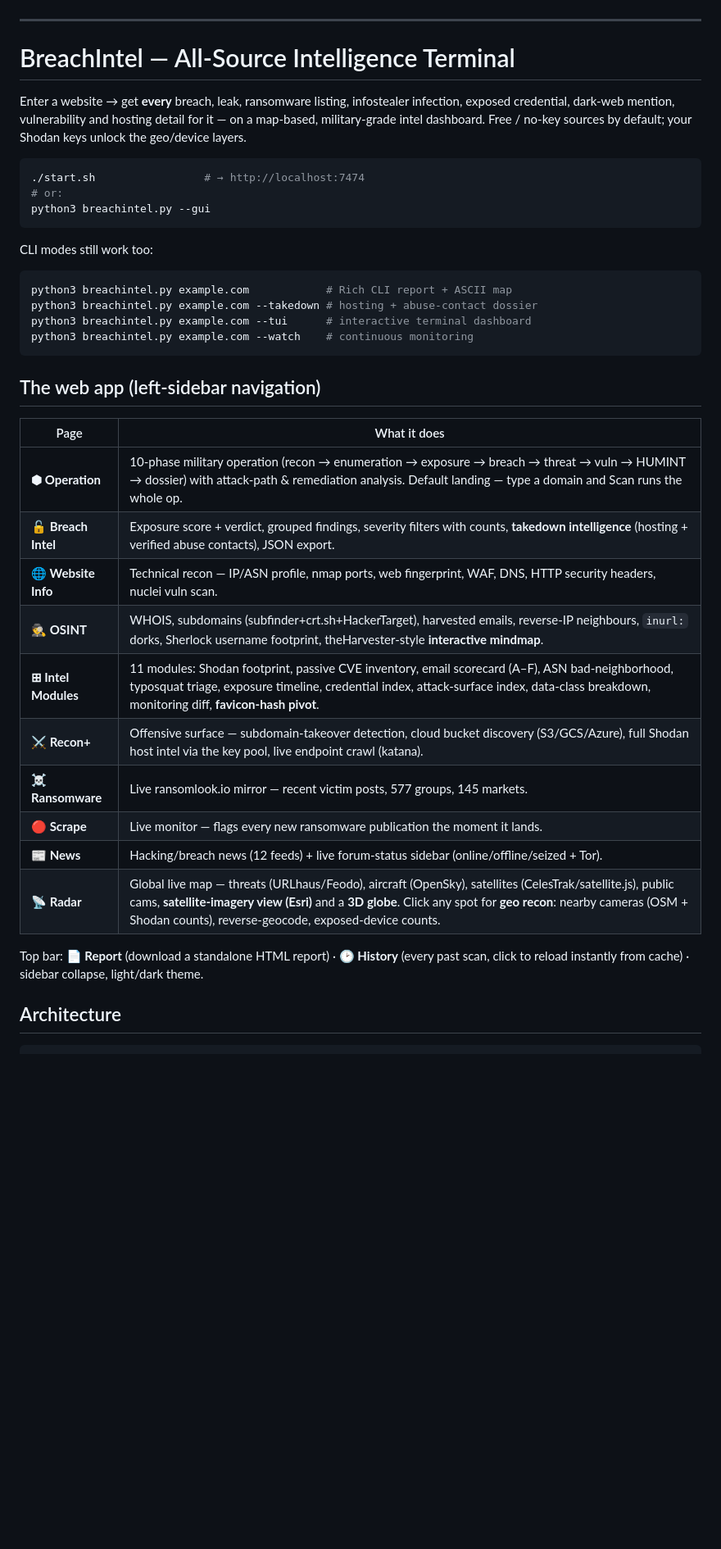
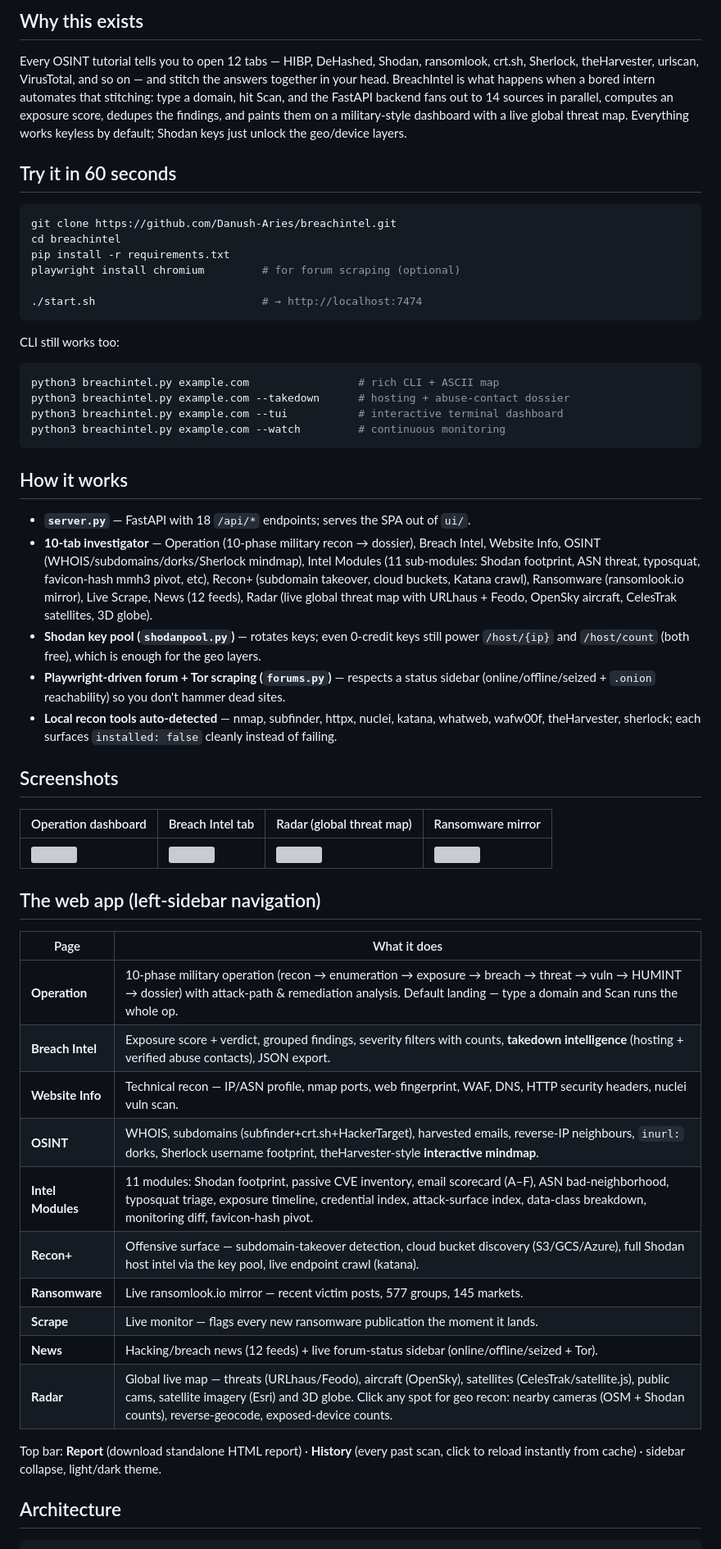
Before and after one commit to Dhanush-Aries/breachintel, a Markdown page: README.md, the part around one of its changes. Shown at 82% size. GitHub-like rendering; blank space fills up the shorter version; grey boxes are pictures that could not be loaded.

Commit message:
docs: interest-forward README rewrite

````diff
--- a/README.md
+++ b/README.md
@@ -15,48 +14,57 @@
 
-</div>
+## Why this exists
 
----
+Every OSINT tutorial tells you to open 12 tabs — HIBP, DeHashed, Shodan, ransomlook, crt.sh, Sherlock, theHarvester, urlscan, VirusTotal, and so on — and stitch the answers together in your head. BreachIntel is what happens when a bored intern automates that stitching: type a domain, hit Scan, and the FastAPI backend fans out to 14 sources in parallel, computes an exposure score, dedupes the findings, and paints them on a military-style dashboard with a live global threat map. Everything works keyless by default; Shodan keys just unlock the geo/device layers.
 
-# BreachIntel — All-Source Intelligence Terminal
-
-Enter a website → get **every** breach, leak, ransomware listing, infostealer
-infection, exposed credential, dark-web mention, vulnerability and hosting
-detail for it — on a map-based, military-grade intel dashboard. Free / no-key
-sources by default; your Shodan keys unlock the geo/device layers.
+## Try it in 60 seconds
 
 ```bash
-./start.sh                 # → http://localhost:7474
-# or:
-python3 breachintel.py --gui
+git clone https://github.com/Danush-Aries/breachintel.git
+cd breachintel
+pip install -r requirements.txt
+playwright install chromium         # for forum scraping (optional)
+
+./start.sh                          # → http://localhost:7474
 ```
 
-CLI modes still work too:
+CLI still works too:
+```bash
+python3 breachintel.py example.com                 # rich CLI + ASCII map
+python3 breachintel.py example.com --takedown      # hosting + abuse-contact dossier
+python3 breachintel.py example.com --tui           # interactive terminal dashboard
+python3 breachintel.py example.com --watch         # continuous monitoring
+```
 
-```bash
-python3 breachintel.py example.com            # Rich CLI report + ASCII map
-python3 breachintel.py example.com --takedown # hosting + abuse-contact dossier
-python3 breachintel.py example.com --tui      # interactive terminal dashboard
-python3 breachintel.py example.com --watch    # continuous monitoring
-```
+## How it works
+
+- **`server.py`** — FastAPI with 18 `/api/*` endpoints; serves the SPA out of `ui/`.
+- **10-tab investigator** — Operation (10-phase military recon → dossier), Breach Intel, Website Info, OSINT (WHOIS/subdomains/dorks/Sherlock mindmap), Intel Modules (11 sub-modules: Shodan footprint, ASN threat, typosquat, favicon-hash mmh3 pivot, etc), Recon+ (subdomain takeover, cloud buckets, Katana crawl), Ransomware (ransomlook.io mirror), Live Scrape, News (12 feeds), Radar (live global threat map with URLhaus + Feodo, OpenSky aircraft, CelesTrak satellites, 3D globe).
+- **Shodan key pool (`shodanpool.py`)** — rotates keys; even 0-credit keys still power `/host/{ip}` and `/host/count` (both free), which is enough for the geo layers.
+- **Playwright-driven forum + Tor scraping (`forums.py`)** — respects a status sidebar (online/offline/seized + `.onion` reachability) so you don't hammer dead sites.
+- **Local recon tools auto-detected** — nmap, subfinder, httpx, nuclei, katana, whatweb, wafw00f, theHarvester, sherlock; each surfaces `installed: false` cleanly instead of failing.
+
+## Screenshots
+
+| Operation dashboard | Breach Intel tab | Radar (global threat map) | Ransomware mirror |
+|---|---|---|---|
+| ![](assets/screenshot-1.png) | ![](assets/screenshot-2.png) | ![](assets/screenshot-3.png) | ![](assets/screenshot-4.png) |
 
 ## The web app (left-sidebar navigation)
 
 | Page | What it does |
 |------|--------------|
-| **⬢ Operation** | 10-phase military operation (recon → enumeration → exposure → breach → threat → vuln → HUMINT → dossier) with attack-path & remediation analysis. Default landing — type a domain and Scan runs the whole op. |
-| **🔓 Breach Intel** | Exposure score + verdict, grouped findings, severity filters with counts, **takedown intelligence** (hosting + verified abuse contacts), JSON export. |
-| **🌐 Website Info** | Technical recon — IP/ASN profile, nmap ports, web fingerprint, WAF, DNS, HTTP security headers, nuclei vuln scan. |
-| **🕵️ OSINT** | WHOIS, subdomains (subfinder+crt.sh+HackerTarget), harvested emails, reverse-IP neighbours, `inurl:` dorks, Sherlock username footprint, theHarvester-style **interactive mindmap**. |
-| **⊞ Intel Modules** | 11 modules: Shodan footprint, passive CVE inventory, email scorecard (A–F), ASN bad-neighborhood, typosquat triage, exposure timeline, credential index, attack-surface index, data-class breakdown, monitoring diff, **favicon-hash pivot**. |
-| **⚔ Recon+** | Offensive surface — subdomain-takeover detection, cloud bucket discovery (S3/GCS/Azure), full Shodan host intel via the key pool, live endpoint crawl (katana). |
-| **☠ Ransomware** | Live ransomlook.io mirror — recent victim posts, 577 groups, 145 markets. |
-| **🔴 Scrape** | Live monitor — flags every new ransomware publication the moment it lands. |
-| **📰 News** | Hacking/breach news (12 feeds) + live forum-status sidebar (online/offline/seized + Tor). |
-| **📡 Radar** | Global live map — threats (URLhaus/Feodo), aircraft (OpenSky), satellites (CelesTrak/satellite.js), public cams, **satellite-imagery view (Esri)** and a **3D globe**. Click any spot for **geo recon**: nearby cameras (OSM + Shodan counts), reverse-geocode, exposed-device counts. |
+| **Operation** | 10-phase military operation (recon → enumeration → exposure → breach → threat → vuln → HUMINT → dossier) with attack-path & remediation analysis. Default landing — type a domain and Scan runs the whole op. |
+| **Breach Intel** | Exposure score + verdict, grouped findings, severity filters with counts, **takedown intelligence** (hosting + verified abuse contacts), JSON export. |
+| **Website Info** | Technical recon — IP/ASN profile, nmap ports, web fingerprint, WAF, DNS, HTTP security headers, nuclei vuln scan. |
+| **OSINT** | WHOIS, subdomains (subfinder+crt.sh+HackerTarget), harvested emails, reverse-IP neighbours, `inurl:` dorks, Sherlock username footprint, theHarvester-style **interactive mindmap**. |
+| **Intel Modules** | 11 modules: Shodan footprint, passive CVE inventory, email scorecard (A–F), ASN bad-neighborhood, typosquat triage, exposure timeline, credential index, attack-surface index, data-class breakdown, monitoring diff, favicon-hash pivot. |
+| **Recon+** | Offensive surface — subdomain-takeover detection, cloud bucket discovery (S3/GCS/Azure), full Shodan host intel via the key pool, live endpoint crawl (katana). |
+| **Ransomware** | Live ransomlook.io mirror — recent victim posts, 577 groups, 145 markets. |
+| **Scrape** | Live monitor — flags every new ransomware publication the moment it lands. |
+| **News** | Hacking/breach news (12 feeds) + live forum-status sidebar (online/offline/seized + Tor). |
+| **Radar** | Global live map — threats (URLhaus/Feodo), aircraft (OpenSky), satellites (CelesTrak/satellite.js), public cams, satellite imagery (Esri) and 3D globe. Click any spot for geo recon: nearby cameras (OSM + Shodan counts), reverse-geocode, exposed-device counts. |
 
-Top bar: **📄 Report** (download a standalone HTML report) · **🕑 History**
-(every past scan, click to reload instantly from cache) · sidebar collapse,
-light/dark theme.
+Top bar: **Report** (download standalone HTML report) · **History** (every past scan, click to reload instantly from cache) · sidebar collapse, light/dark theme.
 
 ## Architecture
 
````
Also changed, not shown: other parts of README.md (+38 -26 lines).
